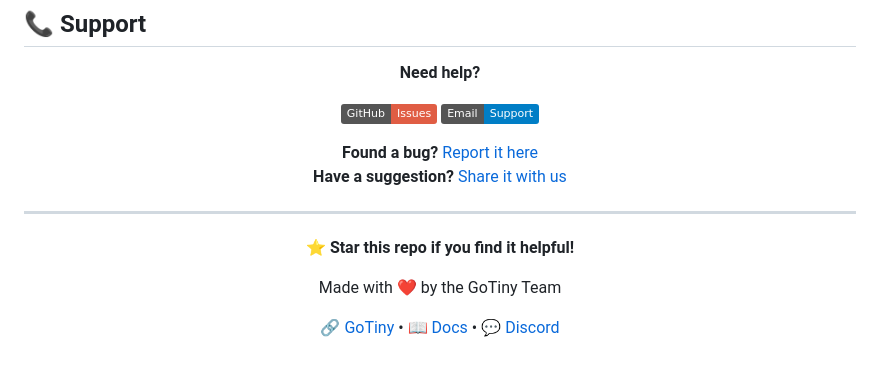
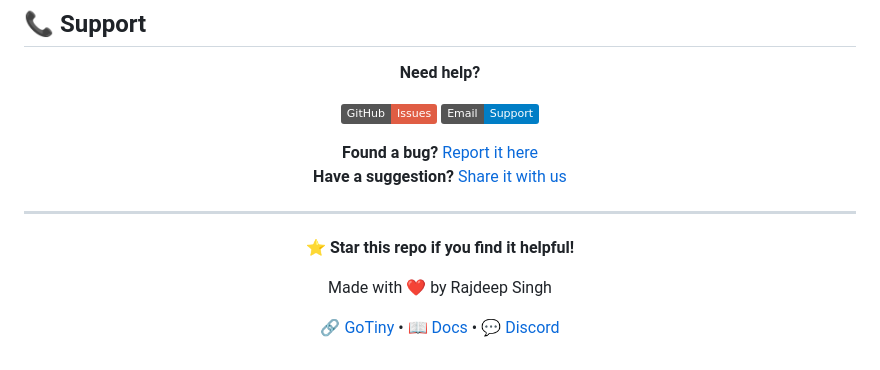
Before and after one commit to TonyStark1729/GoTiny, a Markdown page: README.md, the part around one of its changes. Drawn GitHub-style; badges without logos.

Commit message:
Update README.md
final commit in readme file

```diff
--- a/README.md
+++ b/README.md
@@ -428,5 +428,5 @@ copies of the Software...
 
   **⭐ Star this repo if you find it helpful!**
 
-  Made with ❤️ by the GoTiny Team
+  Made with ❤️ by Rajdeep Singh
 
```
Also changed, not shown: other parts of README.md (+6 -6 lines).
